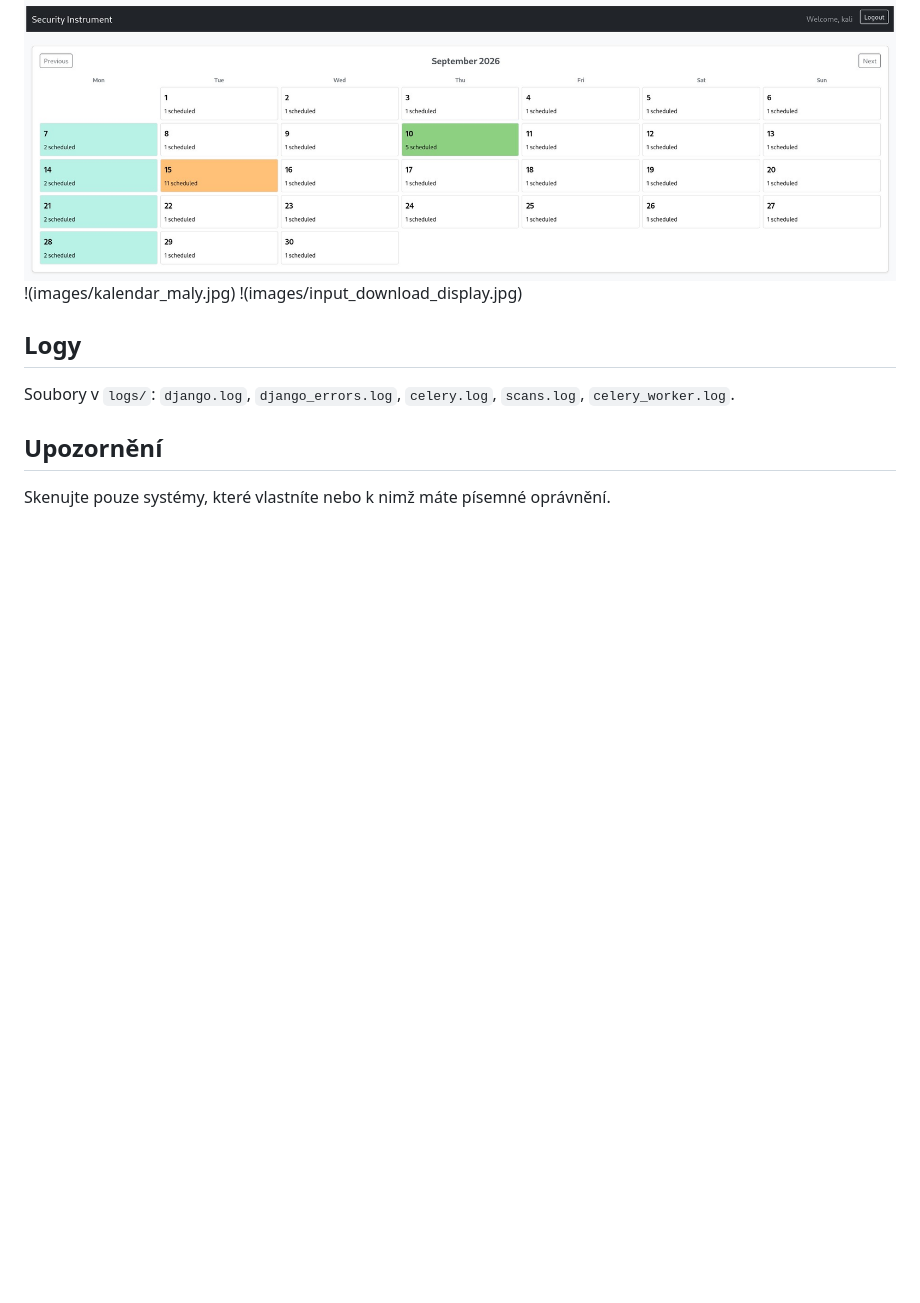
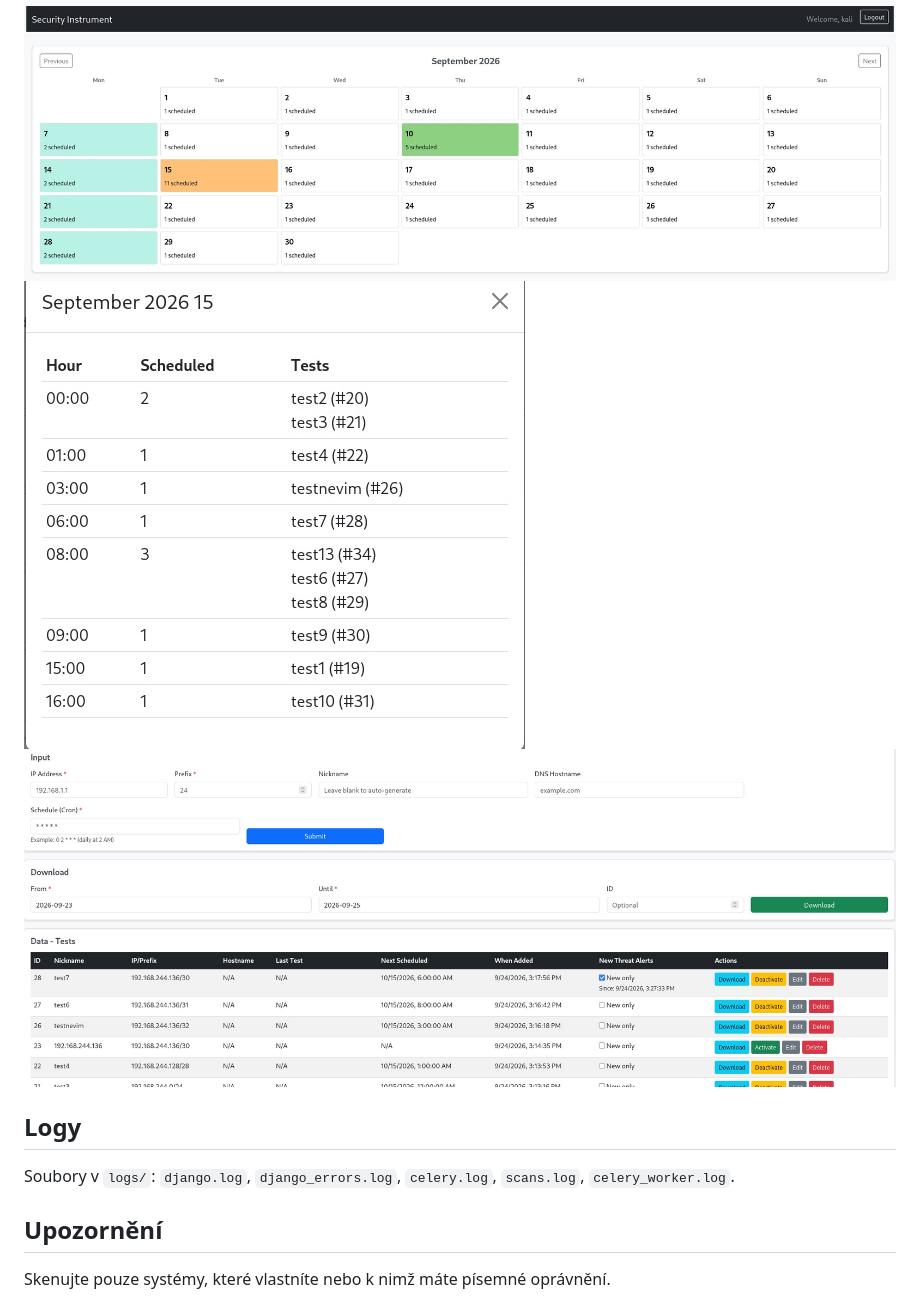
Before and after one commit to KarolinaKov/sec_instrument, a Markdown page: README.md, the part around the change. Rendered like a GitHub page; blank space fills up the shorter version.

Commit message:
Update images in README.md
Replaced old images with new ones in README.

````diff
--- a/README.md
+++ b/README.md
@@ -95,8 +95,8 @@ flowchart LR
     F -.->|"Download"| U
 ```
 ![proc_to_neumim](images/kalendar_velky.jpg)
-!(images/kalendar_maly.jpg)
-!(images/input_download_display.jpg)
+![jupi](images/kalendar_maly.jpg)
+![hura](images/input_download_display.jpg)
 
 ## Logy
 
````
